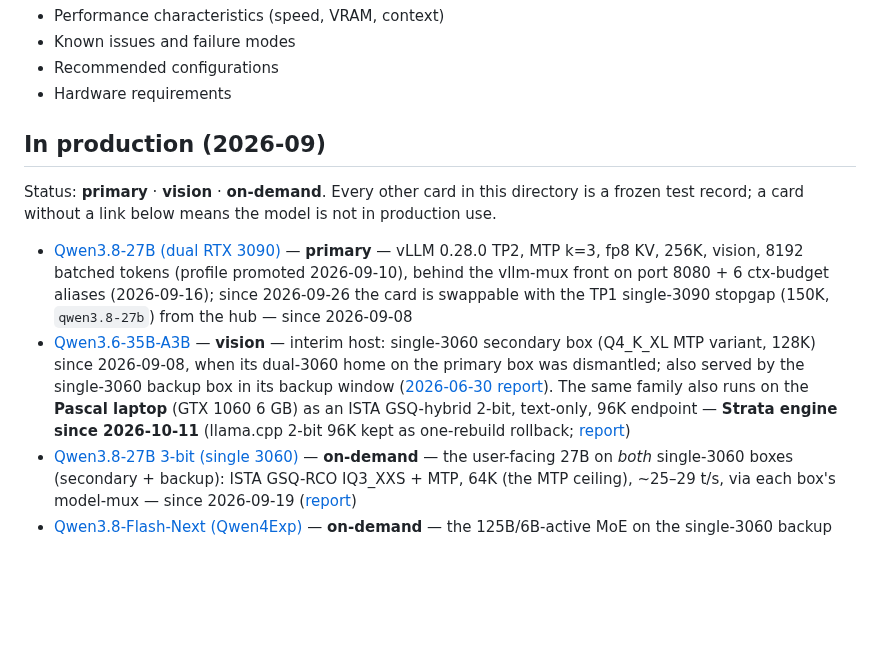
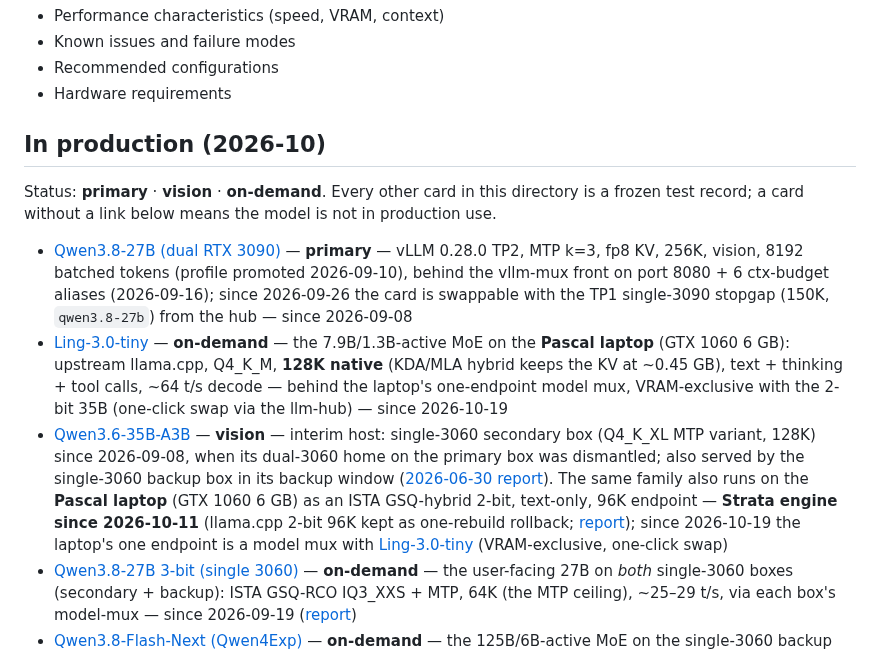
Before and after one commit to githabideri/llmlab, a Markdown page: models/README.md, the part around the change. Rendered like a GitHub page; blank space fills up the shorter version.

Commit message:
models: Ling-3.0-tiny in-production card (Pascal laptop, 128K native, one-click swappable with the 2-bit 35B via the laptop's model mux)

```diff
--- a/models/README.md
+++ b/models/README.md
@@ -11,12 +11,13 @@ Experiments in `reports/` are dated raw logs. This directory **distills findings
 - Recommended configurations
 - Hardware requirements
 
-## In production (2026-09)
+## In production (2026-10)
 
 Status: **primary** · **vision** · **on-demand**. Every other card in this directory is a frozen test record; a card without a link below means the model is not in production use.
 
 - [Qwen3.8-27B (dual RTX 3090)](qwen3.8-27b-rtx3090.md) — **primary** — vLLM 0.28.0 TP2, MTP k=3, fp8 KV, 256K, vision, 8192 batched tokens (profile promoted 2026-09-10), behind the vllm-mux front on port 8080 + 6 ctx-budget aliases (2026-09-16); since 2026-09-26 the card is swappable with the TP1 single-3090 stopgap (150K, `qwen3.8-27b`) from the hub — since 2026-09-08
-- [Qwen3.6-35B-A3B](qwen3.6-35b-a3b.md) — **vision** — interim host: single-3060 secondary box (Q4_K_XL MTP variant, 128K) since 2026-09-08, when its dual-3060 home on the primary box was dismantled; also served by the single-3060 backup box in its backup window ([2026-06-30 report](../reports/2026-06-30-qwen3.6-35b-a3b-mtp-single-3060.md)). The same family also runs on the **Pascal laptop** (GTX 1060 6 GB) as an ISTA GSQ-hybrid 2-bit, text-only, 96K endpoint — **Strata engine since 2026-10-11** (llama.cpp 2-bit 96K kept as one-rebuild rollback; [report](../reports/2026-10-11-strata-sm61-prefill-port-pascal-35b-96k.md))
+- [Ling-3.0-tiny](ling-3.0-tiny.md) — **on-demand** — the 7.9B/1.3B-active MoE on the **Pascal laptop** (GTX 1060 6 GB): upstream llama.cpp, Q4_K_M, **128K native** (KDA/MLA hybrid keeps the KV at ~0.45 GB), text + thinking + tool calls, ~64 t/s decode — behind the laptop's one-endpoint model mux, VRAM-exclusive with the 2-bit 35B (one-click swap via the llm-hub) — since 2026-10-19
+- [Qwen3.6-35B-A3B](qwen3.6-35b-a3b.md) — **vision** — interim host: single-3060 secondary box (Q4_K_XL MTP variant, 128K) since 2026-09-08, when its dual-3060 home on the primary box was dismantled; also served by the single-3060 backup box in its backup window ([2026-06-30 report](../reports/2026-06-30-qwen3.6-35b-a3b-mtp-single-3060.md)). The same family also runs on the **Pascal laptop** (GTX 1060 6 GB) as an ISTA GSQ-hybrid 2-bit, text-only, 96K endpoint — **Strata engine since 2026-10-11** (llama.cpp 2-bit 96K kept as one-rebuild rollback; [report](../reports/2026-10-11-strata-sm61-prefill-port-pascal-35b-96k.md)); since 2026-10-19 the laptop's one endpoint is a model mux with [Ling-3.0-tiny](ling-3.0-tiny.md) (VRAM-exclusive, one-click swap)
 - [Qwen3.8-27B 3-bit (single 3060)](qwen3.8-27b-gsqrco-single3060.md) — **on-demand** — the user-facing 27B on *both* single-3060 boxes (secondary + backup): ISTA GSQ-RCO IQ3_XXS + MTP, 64K (the MTP ceiling), ~25–29 t/s, via each box's model-mux — since 2026-09-19 ([report](../reports/2026-09-18-ista-3bit-27b-single-3060.md))
 - [Qwen3.8-Flash-Next (Qwen4Exp)](qwen3.8-flash-next.md) — **on-demand** — the 125B/6B-active MoE on the single-3060 backup box: **Strata v0.1.41** (since 2026-10-08) — IQ2_XS mmap'd from NVMe + **19 GiB resident budget**, 98K, KV int8, MTP spec 4: **~23 t/s @90K / ~22.9 @16K** (n=3; n=5 pending), ~500 t/s warm prefill, 181.8 s true-cold 98K; **the 35B is offline while this runs** (42 GiB cgroup, no co-residency) — the llama.cpp expert-pool config (09-20→10-08: UD-Q2_K_XL 64-slot cache, ~14.5 t/s; then expert-pool IQ2_XS 96K, ~8.5 @90K) is the frozen record it replaced ([2026-10-08 report](../reports/2026-10-08-strata-v0141-single-3060.md))
 - ~~[Qwen3.8-27B-Uncensored (Dual RTX 3060)](legacy/qwen3.8-27b-uncensored-dual3060.md)~~ — **no longer served 2026-09-08** — its dual-3060 home was dismantled for the second 3090; card moved to [legacy](legacy/)
```
Also changed, not shown: models/ling-3.0-tiny.md (added, +49 -0 lines).
